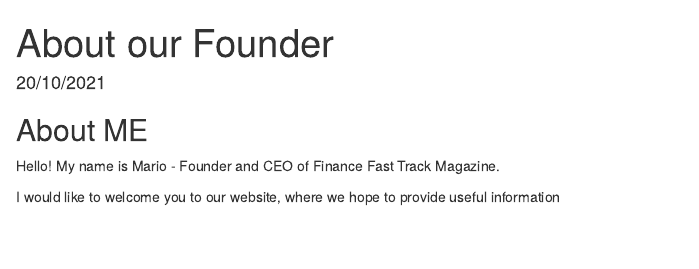
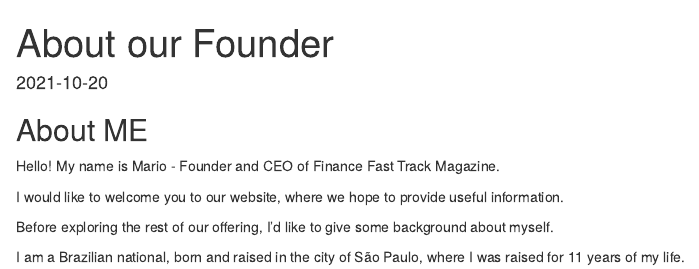
Before and after one commit to MPucinelli/My_Website, an R Markdown document (content/blogs/My_Story.Rmd): the page in a window 1100 px wide, from its top. Rendered offline with R 4.5, knitr and Pandoc, with nearby package versions.

Commit message:
somehow this isn't working at all

```diff
--- a/content/blogs/My_Story.Rmd
+++ b/content/blogs/My_Story.Rmd
@@ -6,6 +6,6 @@
 
 draft: false
-image: pic01.jpg
+image: lbspic.jpg
 
 keywords: ""
 slug: my_story
@@ -14,4 +14,8 @@
 ## About ME
 Hello! My name is Mario - Founder and CEO of Finance Fast Track Magazine.
 
-I would like to welcome you to our website, where we hope to provide useful information
+I would like to welcome you to our website, where we hope to provide useful information.
+
+Before exploring the rest of our offering, I'd like to give some background about myself.
+
+I am a Brazilian national, born and raised in the city of São Paulo, where I was raised for 11 years of my life.
```
Also changed, not shown: content/blogs/My_Story.Rmd (2 more changed lines).
